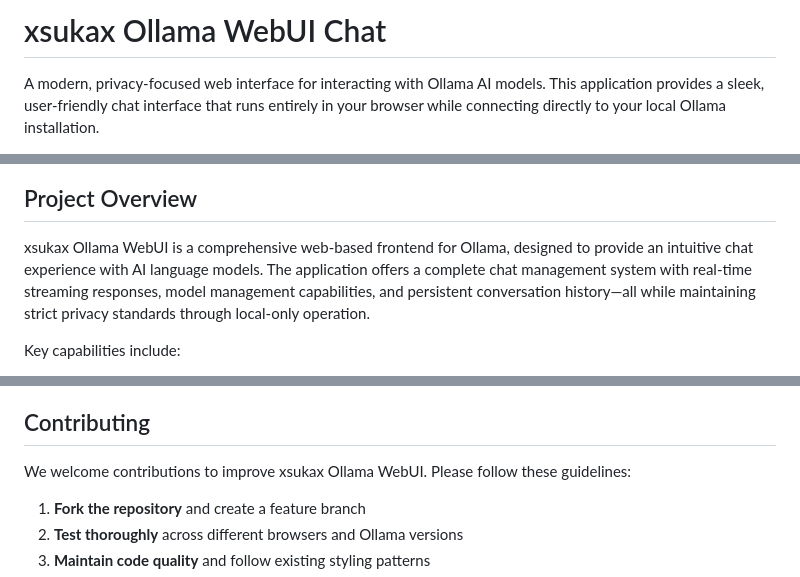
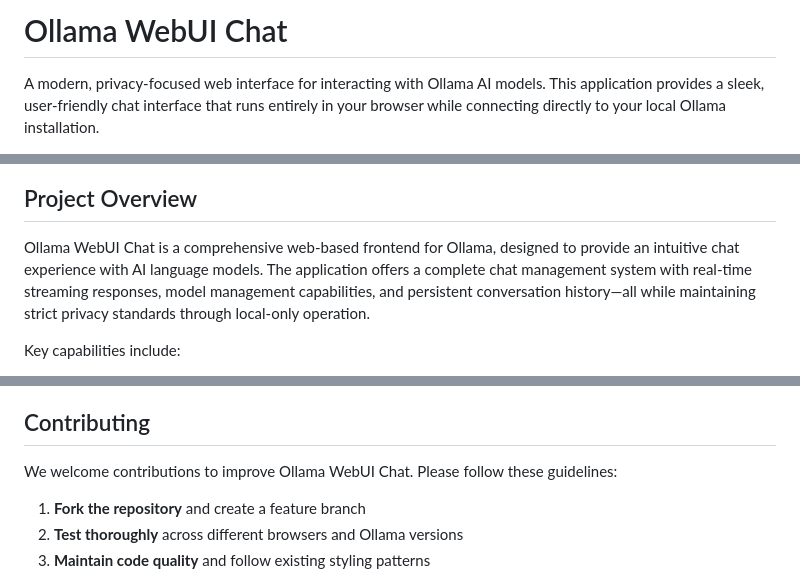
Before and after one commit to cstroie/Ollama-Frontend, a Markdown page: README.md, 3 parts joined by grey strips. GitHub-like rendering.

Commit message:
docs: update README.md with project name changes and image path fix
Co-authored-by: aider (openrouter/qwen/qwen3-coder:free) <aider@aider.chat>

```diff
--- a/README.md
+++ b/README.md
@@ -1,4 +1,4 @@
-# xsukax Ollama WebUI Chat
+# Ollama WebUI Chat
 
 A modern, privacy-focused web interface for interacting with Ollama AI models. This application provides a sleek, user-friendly chat interface that runs entirely in your browser while connecting directly to your local Ollama installation.
 
@@ -10,7 +10,7 @@ A modern, privacy-focused web interface for interacting with Ollama AI models. T
 
 ## Project Overview
 
-xsukax Ollama WebUI is a comprehensive web-based frontend for Ollama, designed to provide an intuitive chat experience with AI language models. The application offers a complete chat management system with real-time streaming responses, model management capabilities, and persistent conversation history—all while maintaining strict privacy standards through local-only operation.
+Ollama WebUI Chat is a comprehensive web-based frontend for Ollama, designed to provide an intuitive chat experience with AI language models. The application offers a complete chat management system with real-time streaming responses, model management capabilities, and persistent conversation history—all while maintaining strict privacy standards through local-only operation.
 
 Key capabilities include:
 - **Interactive Chat Interface**: Real-time streaming conversations with AI models
@@ -231,7 +231,7 @@ graph LR
 
 ## Contributing
 
-We welcome contributions to improve xsukax Ollama WebUI. Please follow these guidelines:
+We welcome contributions to improve Ollama WebUI Chat. Please follow these guidelines:
 
 1. **Fork the repository** and create a feature branch
 2. **Test thoroughly** across different browsers and Ollama versions
```
Also changed, not shown: other parts of README.md (+1 -1 lines).
